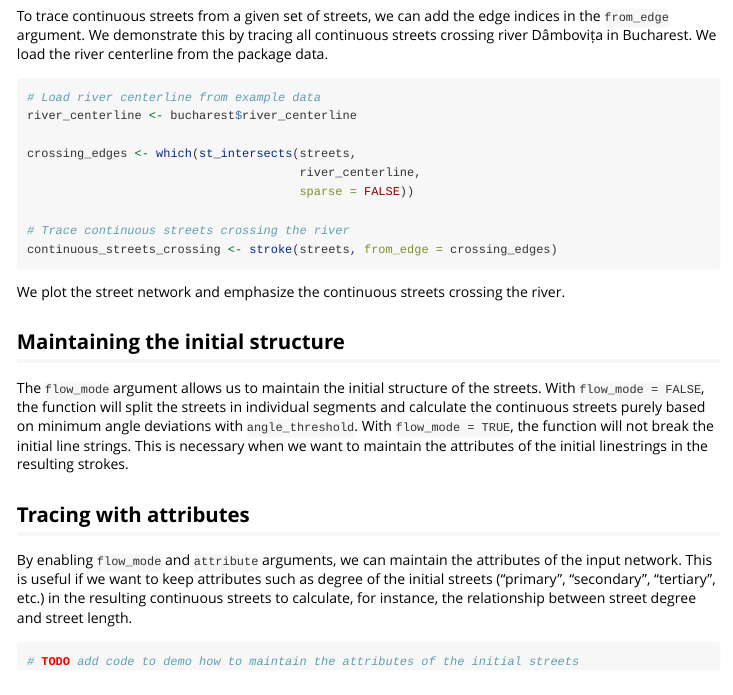
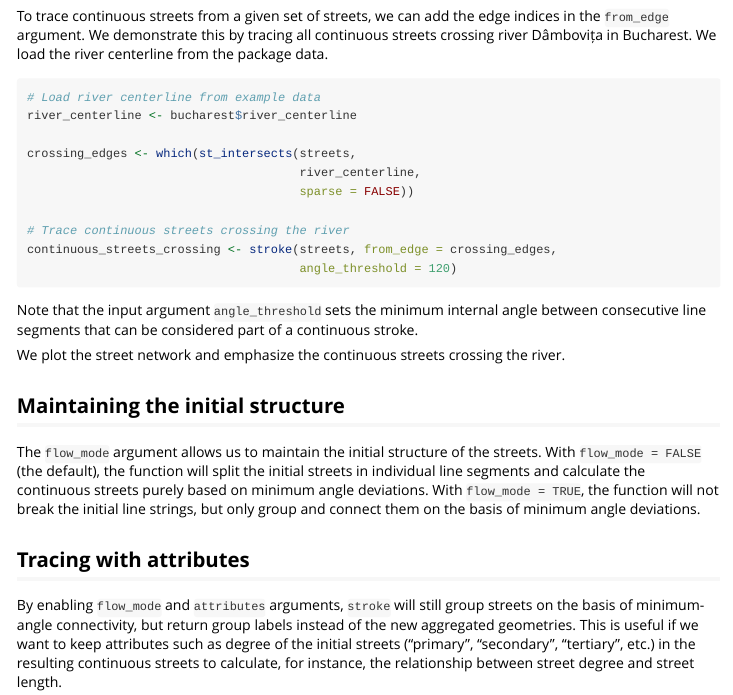
Before and after one commit to CityRiverSpaces/rcoins, an R Markdown document (vignettes/using-rcoins.Rmd): the page in a window 1100 px wide, from 590 px down. Rendered offline with R 4.5, knitr and Pandoc, with nearby package versions.

Commit message:
Apply suggestions from code review
Co-authored-by: Francesco Nattino <49899980+fnattino@users.noreply.github.com>

````diff
--- a/vignettes/using-rcoins.Rmd
+++ b/vignettes/using-rcoins.Rmd
@@ -65,8 +65,11 @@ crossing_edges <- which(st_intersects(streets,
                                       sparse = FALSE))
 
 # Trace continuous streets crossing the river
-continuous_streets_crossing <- stroke(streets, from_edge = crossing_edges)
+continuous_streets_crossing <- stroke(streets, from_edge = crossing_edges,
+                                      angle_threshold = 120)
 ```
+
+Note that the input argument `angle_threshold` sets the minimum internal angle between consecutive line segments that can be considered part of a continuous stroke.
 
 We plot the street network and emphasize the continuous streets crossing the river.
 
@@ -83,14 +88,10 @@ ggplot() +
 
 ## Maintaining the initial structure
 
-The `flow_mode` argument allows us to maintain the initial structure of the streets. With `flow_mode = FALSE`, the function will split the streets in individual segments and calculate the continuous streets purely based on minimum angle deviations with `angle_threshold`. With `flow_mode = TRUE`, the function will not break the initial line strings. This is necessary when we want to maintain the attributes of the initial linestrings in the resulting strokes.
+The `flow_mode` argument allows us to maintain the initial structure of the streets. With `flow_mode = FALSE` (the default), the function will split the initial streets in individual line segments and calculate the continuous streets purely based on minimum angle deviations. With `flow_mode = TRUE`, the function will not break the initial line strings, but only group and connect them on the basis of minimum angle deviations.
 
 <!-- Question: is there a situation when we want `flow_mode = TRUE` without `attribute_mode = TRUE`? If not, we may want to drop this argument, or at least not present it in the vignette. -->
 
 ## Tracing with attributes
 
-By enabling `flow_mode` and `attribute` arguments, we can maintain the attributes of the input network. This is useful if we want to keep attributes such as degree of the initial streets ("primary", "secondary", "tertiary", etc.) in the resulting continuous streets to calculate, for instance, the relationship between street degree and street length.
-
-```{r}
-# TODO add code to demo how to maintain the attributes of the initial streets
-```
+By enabling `flow_mode` and `attributes` arguments, `stroke` will still group streets on the basis of minimum-angle connectivity, but return group labels instead of the new aggregated geometries. This is useful if we want to keep attributes such as degree of the initial streets ("primary", "secondary", "tertiary", etc.) in the resulting continuous streets to calculate, for instance, the relationship between street degree and street length.
````
Also changed, not shown: vignettes/using-rcoins.Rmd (2 more changed lines).
